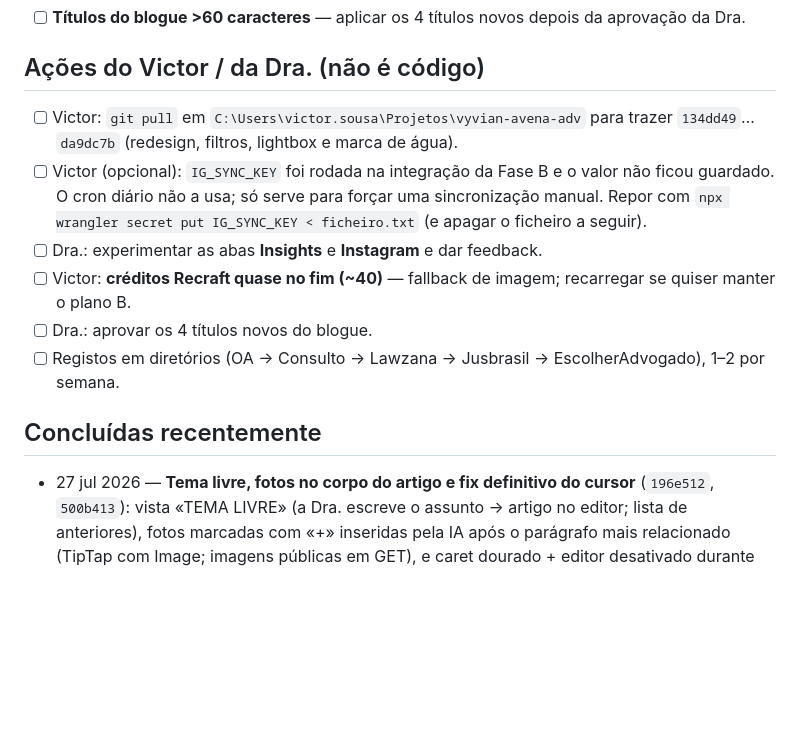
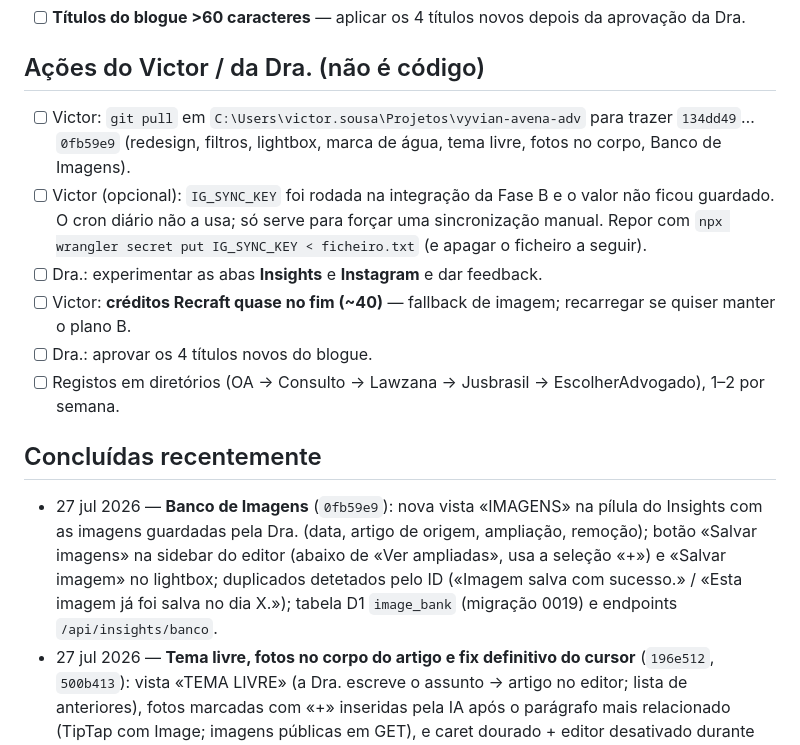
Before and after one commit to victor-level-hub/vyvian-avena-adv, a Markdown page: TODO.md, the part around the change. Drawn GitHub-style; blank space fills up the shorter version.

Commit message:
TODO: Banco de Imagens concluído; git pull até 0fb59e9
Co-Authored-By: Claude <noreply@anthropic.com>
Claude-Session: https://claude.ai/code/session_019M1CaGxbQ5r8oT97fzPmrK

```diff
--- a/TODO.md
+++ b/TODO.md
@@ -17,7 +17,7 @@
 
 ## Ações do Victor / da Dra. (não é código)
 
-- [ ] Victor: `git pull` em `C:\Users\victor.sousa\Projetos\vyvian-avena-adv` para trazer `134dd49`…`da9dc7b` (redesign, filtros, lightbox e marca de água).
+- [ ] Victor: `git pull` em `C:\Users\victor.sousa\Projetos\vyvian-avena-adv` para trazer `134dd49`…`0fb59e9` (redesign, filtros, lightbox, marca de água, tema livre, fotos no corpo, Banco de Imagens).
 - [ ] Victor (opcional): `IG_SYNC_KEY` foi rodada na integração da Fase B e o valor não ficou guardado. O cron diário não a usa; só serve para forçar uma sincronização manual. Repor com `npx wrangler secret put IG_SYNC_KEY < ficheiro.txt` (e apagar o ficheiro a seguir).
 - [ ] Dra.: experimentar as abas **Insights** e **Instagram** e dar feedback.
 - [ ] Victor: **créditos Recraft quase no fim (~40)** — fallback de imagem; recarregar se quiser manter o plano B.
@@ -26,6 +26,7 @@
 
 ## Concluídas recentemente
 
+- 27 jul 2026 — **Banco de Imagens** (`0fb59e9`): nova vista «IMAGENS» na pílula do Insights com as imagens guardadas pela Dra. (data, artigo de origem, ampliação, remoção); botão «Salvar imagens» na sidebar do editor (abaixo de «Ver ampliadas», usa a seleção «+») e «Salvar imagem» no lightbox; duplicados detetados pelo ID («Imagem salva com sucesso.» / «Esta imagem já foi salva no dia X.»); tabela D1 `image_bank` (migração 0019) e endpoints `/api/insights/banco`.
 - 27 jul 2026 — **Tema livre, fotos no corpo do artigo e fix definitivo do cursor** (`196e512`, `500b413`): vista «TEMA LIVRE» (a Dra. escreve o assunto → artigo no editor; lista de anteriores), fotos marcadas com «+» inseridas pela IA após o parágrafo mais relacionado (TipTap com Image; imagens públicas em GET), e caret dourado + editor desativado durante diálogos (causa-raiz do campo «não editável»).
 - 25 jul 2026 — **Insights: campo «Correções de imagem»**: a Dra. aponta erros grotescos das imagens (ex.: ecrã do telemóvel ao contrário) na sidebar do editor ou no botão «Reportar erro» do lightbox; cada nota vira regra permanente injetada no prompt de todas as gerações seguintes (KV, endpoints /api/insights/image-rules). Primeira regra registada: ecrã do telemóvel virado para quem o segura.
 - 25 jul 2026 — **Insights: lightbox das capas + marca de água com o favicon** (`da9dc7b`): ampliação a ecrã inteiro com setas/teclado/swipe, miniaturas e «Usar como capa»; marca de água no padrão do blogue (logo-coluna, canto inferior direito, dourado/verde conforme o canto) composta no browser e gravada no R2 via novo `PUT /api/insights/images/:id` — aplicada automaticamente a cada geração e retroativamente às 4 imagens do artigo de teste. Prompt de imagem corrigido: ecrãs de telemóvel virados para quem os usa.
```
